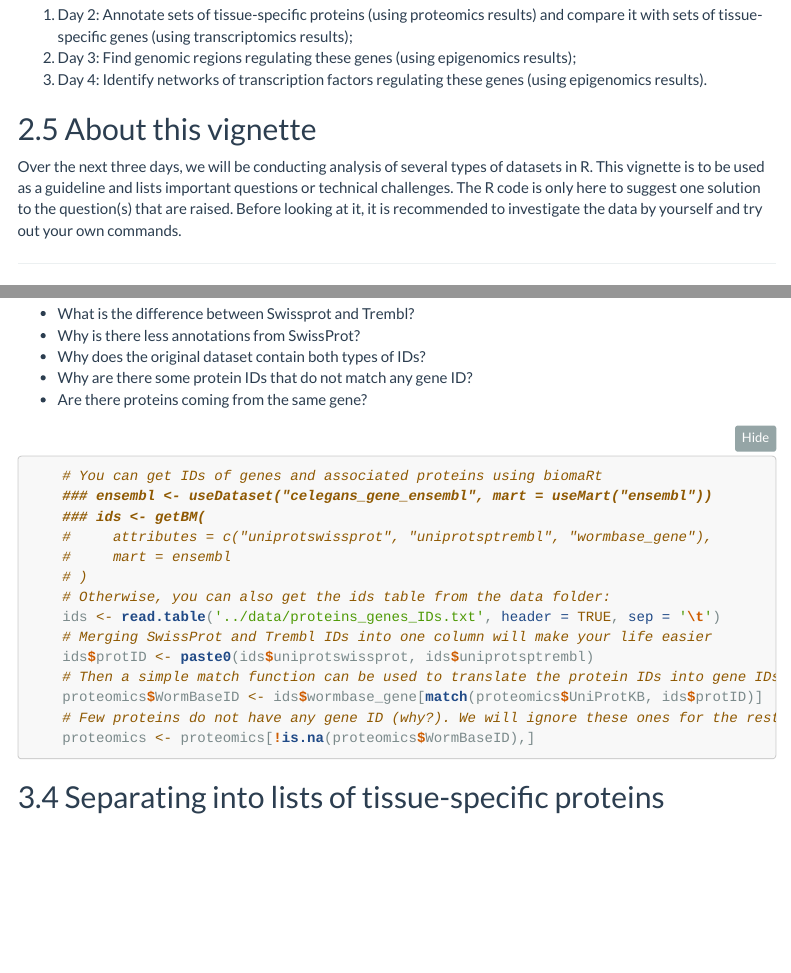
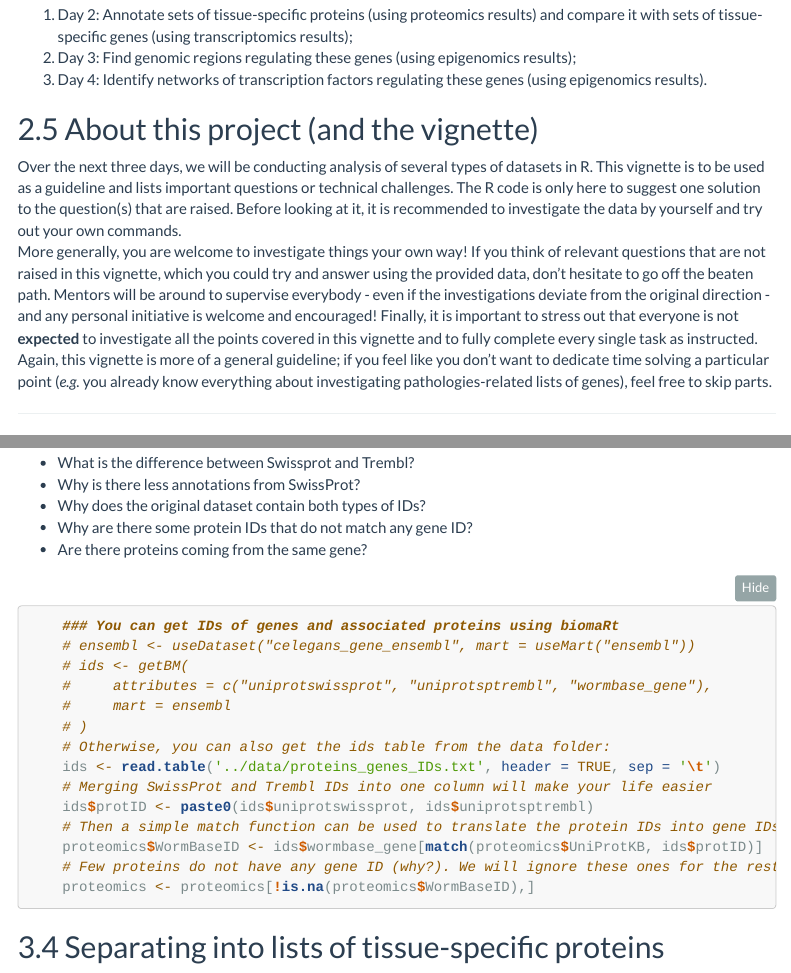
Before and after one commit to js2264/EBI_multiOmics_2020, an R Markdown document (docs/instructions.Rmd): the page in a window 1100 px wide, from 4680 px down, and a second part further down, joined at a grey line. Rendered offline with R 4.5, knitr and Pandoc, with nearby package versions; folded parts are opened; code that draws random numbers runs with fixed seeds of ours; some code elsewhere in the file could not run offline; menus at the side of the page are left out.

Commit message:
added details in About This Vignette sec.

````diff
--- a/docs/instructions.Rmd
+++ b/docs/instructions.Rmd
@@ -156,9 +156,11 @@ RNAi has been extensively used to study aging in worm. However, next-generation
 3. Day 3: Find genomic regions regulating these genes (using epigenomics results);
 4. Day 4: Identify networks of transcription factors regulating these genes (using epigenomics results).
 
-## About this vignette
+## About this project (and the vignette)
 
 Over the next three days, we will be conducting analysis of several types of datasets in R. This vignette is to be used as a guideline and lists important questions or technical challenges. The R code is only here to suggest one solution to the question(s) that are raised. Before looking at it, it is recommended to investigate the data by yourself and try out your own commands.
+More generally, you are welcome to investigate things your own way! If you think of relevant questions that are not raised in this vignette, which you could try and answer using the provided data, don't hesitate to go off the beaten path. Mentors will be around to supervise everybody - even if the investigations deviate from the original direction - and any personal initiative is welcome and encouraged!
+Finally, it is important to stress out that everyone is not **expected** to investigate all the points covered in this vignette and to fully complete every single task as instructed. Again, this vignette is more of a general guideline; if you feel like you don't want to dedicate time solving a particular point (*e.g.* you already know everything about investigating pathologies-related lists of genes), feel free to skip parts.
 
 ---
 
@@ -209,9 +211,9 @@ For this, we will rely on BiomaRt.
 - Are there proteins coming from the same gene?
 
 ```{r collapse = TRUE, eval = TRUE}
-    # You can get IDs of genes and associated proteins using biomaRt
-    ### ensembl <- useDataset("celegans_gene_ensembl", mart = useMart("ensembl"))
-    ### ids <- getBM(
+    ### You can get IDs of genes and associated proteins using biomaRt
+    # ensembl <- useDataset("celegans_gene_ensembl", mart = useMart("ensembl"))
+    # ids <- getBM(
     #     attributes = c("uniprotswissprot", "uniprotsptrembl", "wormbase_gene"),
     #     mart = ensembl
     # )
````
Also changed, not shown: results/TFs-enrichments_promoter-clusters.pdf, results/accessibility-changes_clusters.pdf, results/comparison-ATAC-clusters-proteomics.pdf, results/comparison-transcriptomics-proteomics.pdf, docs/instructions.Rmd (3 more changed lines).
